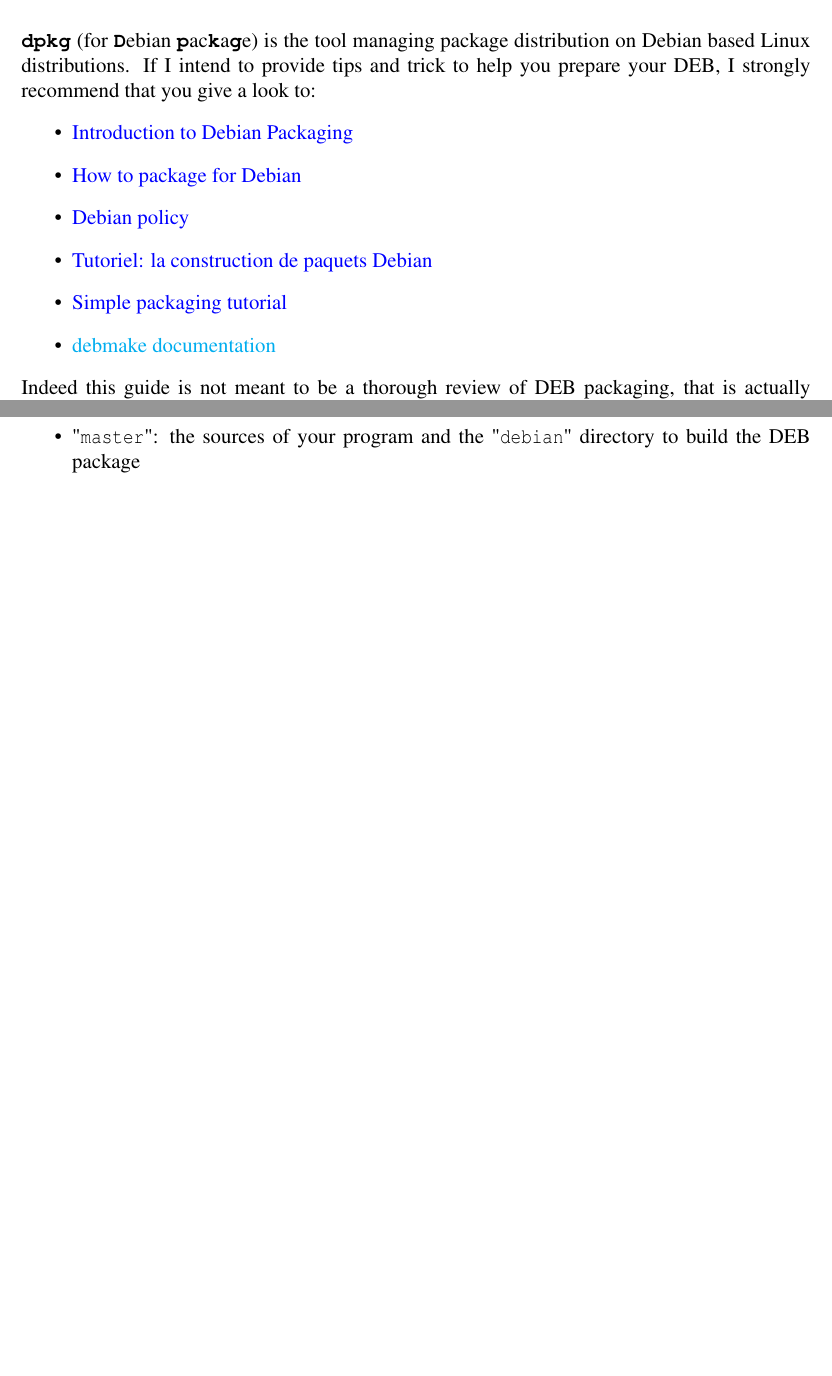
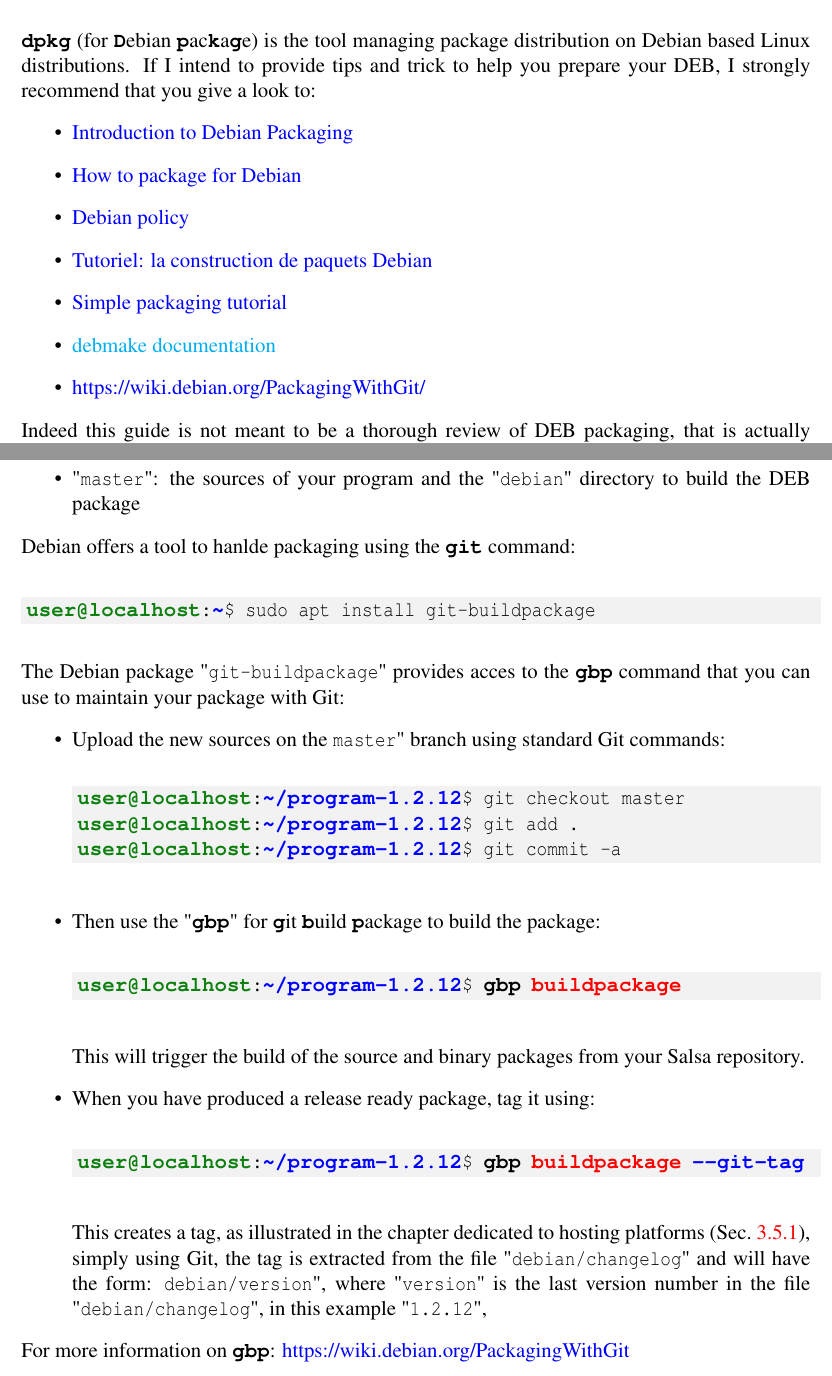
Before and after one commit to Slookeur/OPEN, a LaTeX thesis (open.tex, which reads packaging/debian.tex): two parts of pages 83 and 101 of 140, joined at a grey line, cut so that both start at the same text, the shorter picture padded with empty space. Compiled offline with pdfLaTeX.

Commit message:
OPEN sources: ven. 21 juin 2024 17:19:42 CEST

```diff
--- a/packaging/debian.tex
+++ b/packaging/debian.tex
@@ -27,6 +27,7 @@
 \item \href{https://www.debian.org/doc/manuals/packaging-tutorial/packaging-tutorial.fr.pdf}{Tutoriel: la construction de paquets Debian}
 \item \href{https://wiki.debian.org/SimplePackagingTutorial}{Simple packaging tutorial}
 \item \href{file://usr/share/doc/debmake-doc/}{debmake documentation}
+\item \href{https://wiki.debian.org/PackagingWithGit/}{https://wiki.debian.org/PackagingWithGit/}
 \end{itemize}
 Indeed this guide is not meant to be a thorough review of DEB packaging, that is actually
 much more complicated than for the simple desktop application used afterward to illustrate the process.
@@ -839,3 +840,28 @@
 \item "\texttt{pristine-tar}": the "\texttt{orig}" archive for your package, that contains both sources and the "\texttt{debian}" directory to build the DEB package.
 \item "\texttt{master}": the sources of your program and the "\texttt{debian}" directory to build the DEB package
 \end{itemize}
+Debian offers a tool to hanlde packaging using the \bftt{git} command:
+\begin{script}
+\uprompt{~} sudo apt install git-buildpackage
+\end{script}\\[-0.5cm]
+\noindent The Debian package "\texttt{git-buildpackage}" provides acces to the \bftt{gbp} command that you can use to maintain your package with Git:
+\begin{itemize}
+\item Upload the new sources on the \texttt{master}" branch using standard Git commands:
+\begin{scripti}
+\uprompt{~/program-1.2.12} git checkout master
+\uprompt{~/program-1.2.12} git add .
+\uprompt{~/program-1.2.12} git commit -a
+\end{scripti}
+\item Then use the "\bftt{gbp}" for \bftt{g}it \bftt{b}uild \bftt{p}ackage to build the package:
+\begin{scripti}
+\uprompt{~/program-1.2.12} \bftt{gbp} \rtt{buildpackage}
+\end{scripti}
+\\[-0.5cm] This will trigger the build of the source and binary packages from your Salsa repository.
+\item When you have produced a release ready package, tag it using:
+\begin{scripti}
+\uprompt{~/program-1.2.12} \bftt{gbp} \rtt{buildpackage} \btt{--git-tag}
+\end{scripti}
+\\[-0.5cm]
+		\noindent This creates a tag, as illustrated in the chapter dedicated to hosting platforms (Sec.~\ref{gtags}), simply using Git, the tag is extracted from the file "\texttt{debian/changelog}" and will have the form: \texttt{debian/version}", where "\texttt{version}" is the last version number in the file "\texttt{debian/changelog}", in this example "\texttt{1.2.12}",
+\end{itemize}
+For more information on \bftt{gbp}: \href{https://wiki.debian.org/PackagingWithGit}{https://wiki.debian.org/PackagingWithGit}
```
Also changed, not shown: hosting/hosting.tex (+1 -0 lines), packaging/debian.tex (5 more changed lines).
